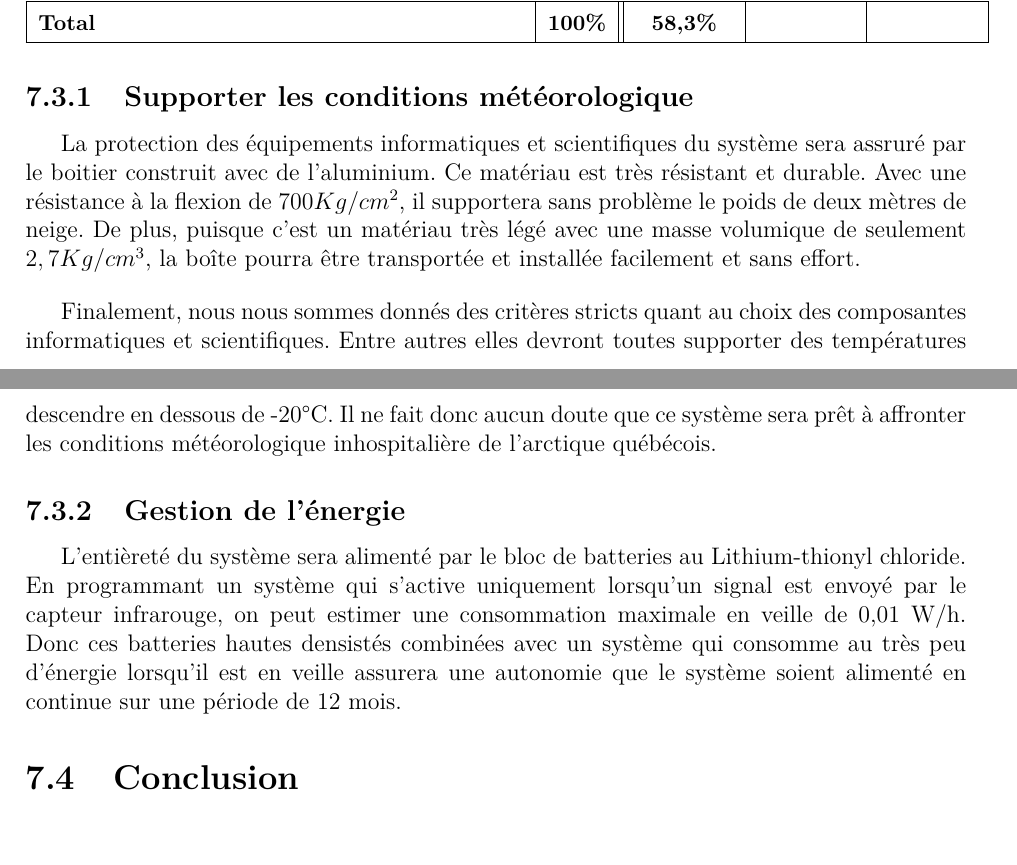
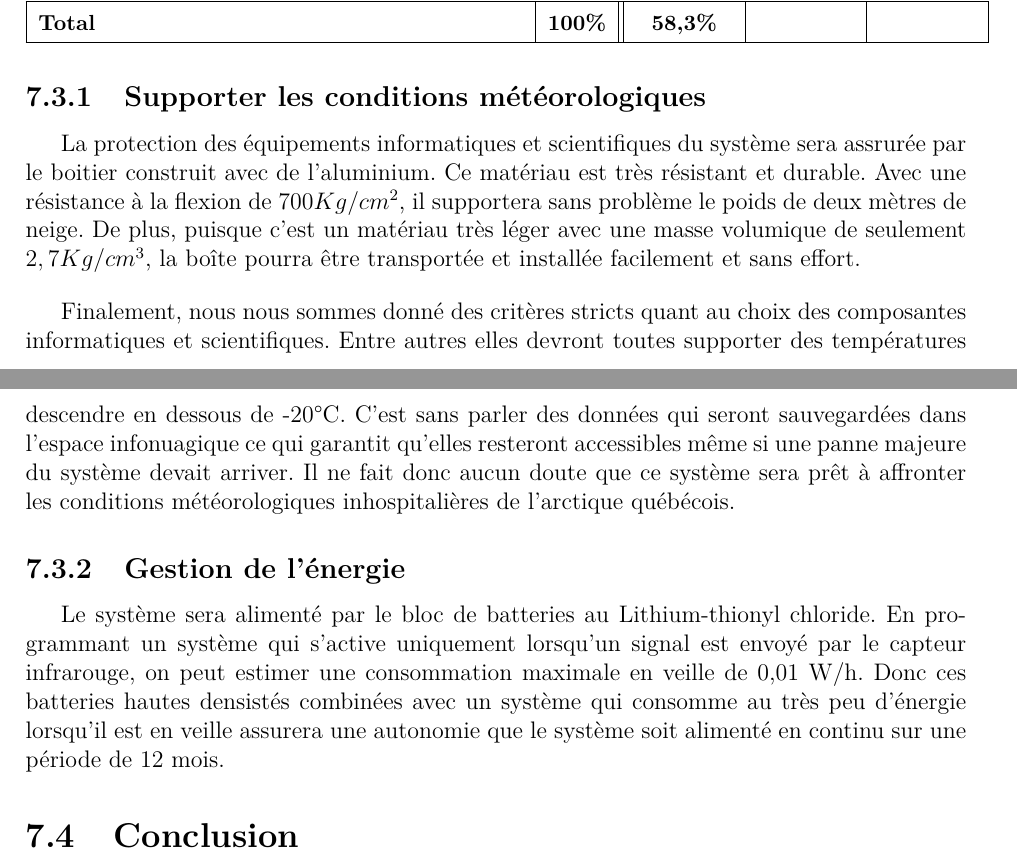
Before and after one commit to FelixDuck15/NordFaune, a LaTeX document (Rapport/main.tex, which reads Rapport/tex/concept_retenu.tex): two parts of pages 60 and 61 of 67, joined at a grey line, cut so that both start at the same text. Compiled offline with pdfLaTeX.

Commit message:
Correction d'erreurs

```diff
--- a/Rapport/tex/concept_retenu.tex
+++ b/Rapport/tex/concept_retenu.tex
@@ -79,20 +80,22 @@ Critères d'évaluation & Pond. & Concept 1 & Concept 2 & Concept 3 \\
     \item Le système sera alimenté par un blocs de batteries au Lithium-thionyl chloride
 \end{itemize}
 
-\subsection{Supporter les conditions météorologique}
-La protection des équipements informatiques et scientifiques du système sera assruré par le boitier construit avec de l'aluminium. Ce matériau est très résistant et durable.
-Avec une résistance à la flexion de $700 Kg/cm^2$, il supportera sans problème le poids de deux mètres de neige. De plus, puisque c'est un matériau très légé avec une
+\subsection{Supporter les conditions météorologiques}
+La protection des équipements informatiques et scientifiques du système sera assrurée par le boitier construit avec de l'aluminium. Ce matériau est très résistant et durable.
+Avec une résistance à la flexion de $700 Kg/cm^2$, il supportera sans problème le poids de deux mètres de neige. De plus, puisque c'est un matériau très léger avec une
 masse volumique de seulement $2,7Kg/cm^3$, la boîte pourra être transportée et installée facilement et sans effort.
 
 \bigskip
-Finalement, nous nous sommes donnés des critères stricts quant au choix des composantes informatiques et scientifiques. Entre autres elles devront toutes supporter des températures
-descendre en dessous de -20°C. Il ne fait donc aucun doute que ce système sera prêt à affronter les conditions météorologique inhospitalière de l'arctique québécois.
+Finalement, nous nous sommes donné des critères stricts quant au choix des composantes informatiques et scientifiques. Entre autres elles devront toutes
+supporter des températures descendre en dessous de -20°C. C'est sans parler des données qui seront sauvegardées dans l'espace infonuagique ce qui garantit qu'elles resteront
+accessibles même si une panne majeure du système devait arriver. Il ne fait donc aucun doute que ce système sera prêt à affronter les conditions
+météorologiques inhospitalières de l'arctique québécois.
 
 \subsection{Gestion de l'énergie}
-L'entièreté du système sera alimenté par le bloc de batteries au Lithium-thionyl chloride.
+Le système sera alimenté par le bloc de batteries au Lithium-thionyl chloride.
 En programmant un système qui s'active uniquement lorsqu'un signal est envoyé par le capteur infrarouge,
 on peut estimer une consommation maximale en veille de 0,01 W/h. Donc ces batteries hautes densistés combinées avec un système qui
-consomme au très peu d'énergie lorsqu'il est en veille assurera une autonomie que le système soient alimenté en continue sur une période de 12 mois.
+consomme au très peu d'énergie lorsqu'il est en veille assurera une autonomie que le système soit alimenté en continu sur une période de 12 mois.
 
 \section{Conclusion}
 Texte
```
Also changed, not shown: Rapport/main.pdf, Rapport/tex/concept_retenu.tex (3 more changed lines).
